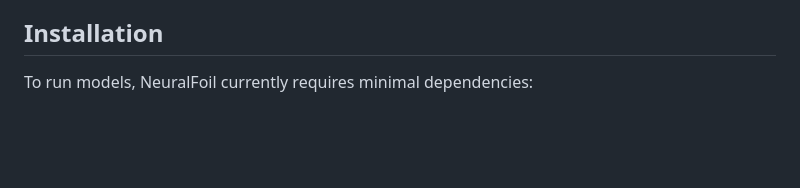
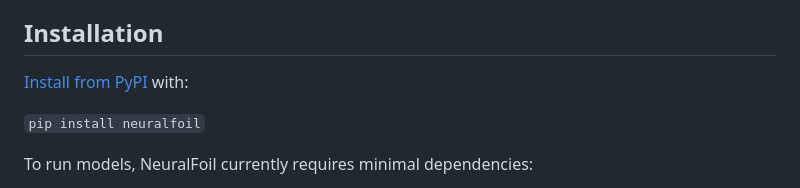
Before and after one commit to peterdsharpe/NeuralFoil, a Markdown page: README.md, the part around the change. Rendered like a GitHub page; blank space fills up the shorter version.

Commit message:
add PYPI instructions

```diff
--- a/README.md
+++ b/README.md
@@ -96,6 +96,10 @@ Notably, most of the computational overhead of calling NeuralFoil is actually in
 
 ## Installation
 
+[Install from PyPI](https://pypi.org/project/NeuralFoil/) with:
+
+`pip install neuralfoil`
+
 <a name="dependencies-question"></a>
 To run models, NeuralFoil currently requires minimal dependencies:
 
```
